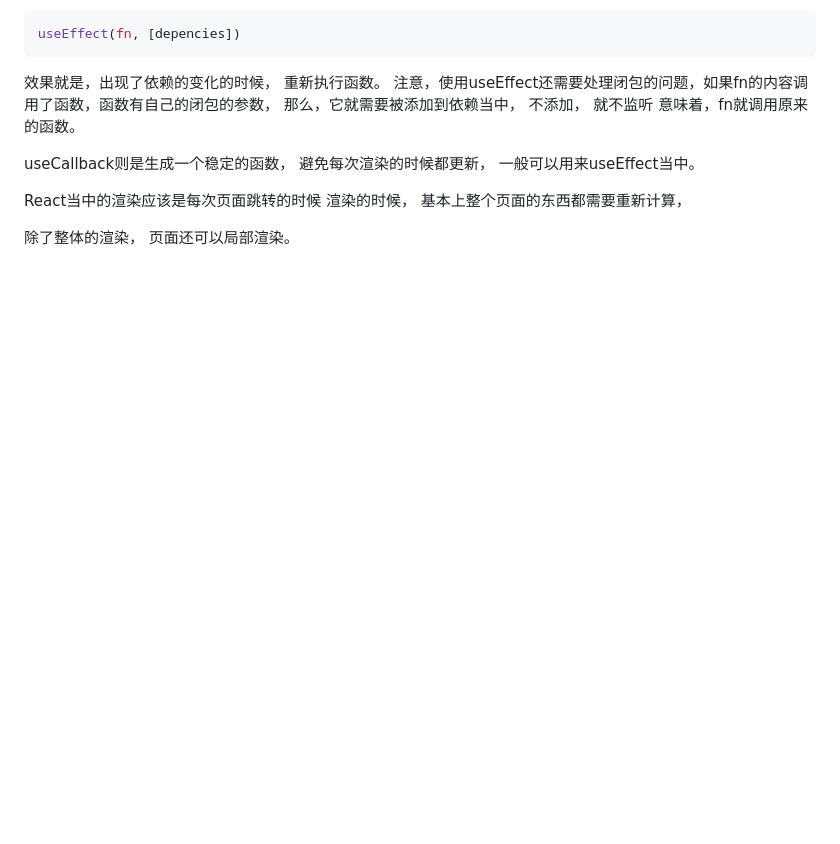
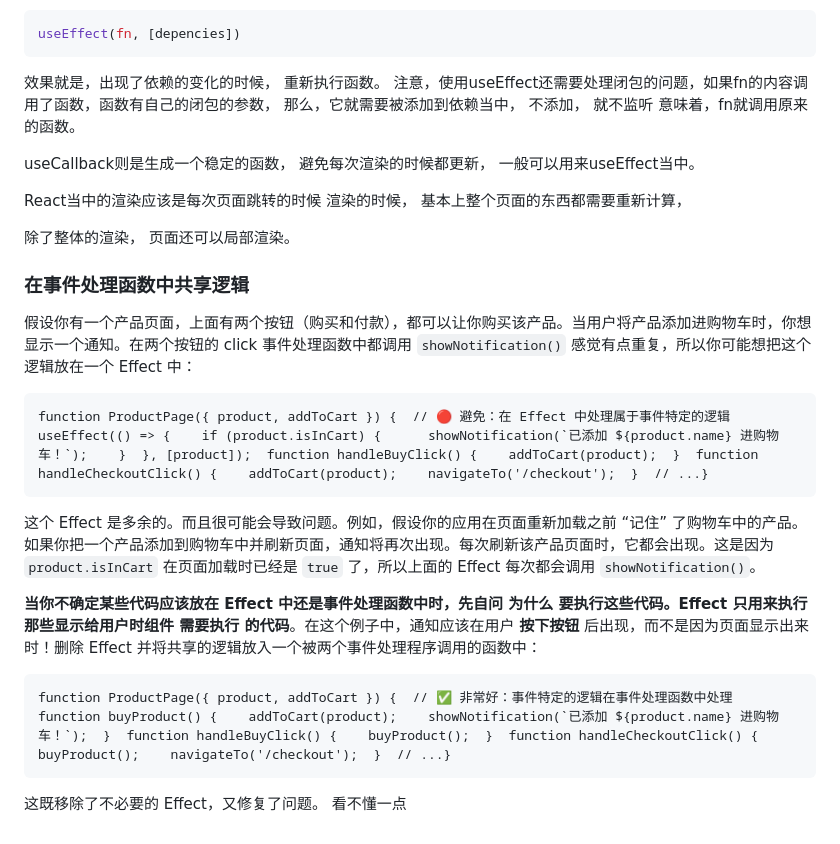
Before and after one commit to su-xiao-min/Obsidian, a Markdown page: React/脱围.md, the part around the change. GitHub-like rendering; blank space fills up the shorter version.

````diff
--- a/React/脱围.md
+++ b/React/脱围.md
@@ -83,3 +83,23 @@ React当中的渲染应该是每次页面跳转的时候
 
 除了整体的渲染，
 页面还可以局部渲染。
+
+
+### 在事件处理函数中共享逻辑 [](https://zh-hans.react.dev/learn/you-might-not-need-an-effect#sharing-logic-between-event-handlers "Link for 在事件处理函数中共享逻辑")
+
+假设你有一个产品页面，上面有两个按钮（购买和付款），都可以让你购买该产品。当用户将产品添加进购物车时，你想显示一个通知。在两个按钮的 click 事件处理函数中都调用 `showNotification()` 感觉有点重复，所以你可能想把这个逻辑放在一个 Effect 中：
+
+```
+function ProductPage({ product, addToCart }) {  // 🔴 避免：在 Effect 中处理属于事件特定的逻辑  useEffect(() => {    if (product.isInCart) {      showNotification(`已添加 ${product.name} 进购物车！`);    }  }, [product]);  function handleBuyClick() {    addToCart(product);  }  function handleCheckoutClick() {    addToCart(product);    navigateTo('/checkout');  }  // ...}
+```
+
+这个 Effect 是多余的。而且很可能会导致问题。例如，假设你的应用在页面重新加载之前 “记住” 了购物车中的产品。如果你把一个产品添加到购物车中并刷新页面，通知将再次出现。每次刷新该产品页面时，它都会出现。这是因为 `product.isInCart` 在页面加载时已经是 `true` 了，所以上面的 Effect 每次都会调用 `showNotification()`。
+
+**当你不确定某些代码应该放在 Effect 中还是事件处理函数中时，先自问 为什么 要执行这些代码。Effect 只用来执行那些显示给用户时组件 需要执行 的代码**。在这个例子中，通知应该在用户 **按下按钮** 后出现，而不是因为页面显示出来时！删除 Effect 并将共享的逻辑放入一个被两个事件处理程序调用的函数中：
+
+```
+function ProductPage({ product, addToCart }) {  // ✅ 非常好：事件特定的逻辑在事件处理函数中处理  function buyProduct() {    addToCart(product);    showNotification(`已添加 ${product.name} 进购物车！`);  }  function handleBuyClick() {    buyProduct();  }  function handleCheckoutClick() {    buyProduct();    navigateTo('/checkout');  }  // ...}
+```
+
+这既移除了不必要的 Effect，又修复了问题。
+看不懂一点
````
Also changed, not shown: React/useEffect千问锐评.md (+47 -0 lines).
